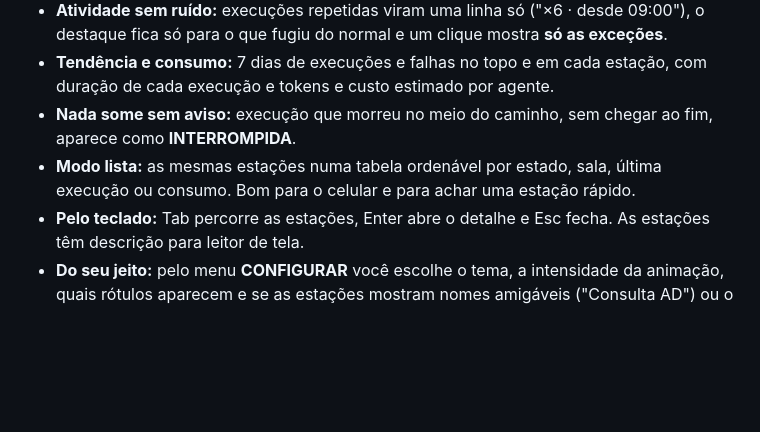
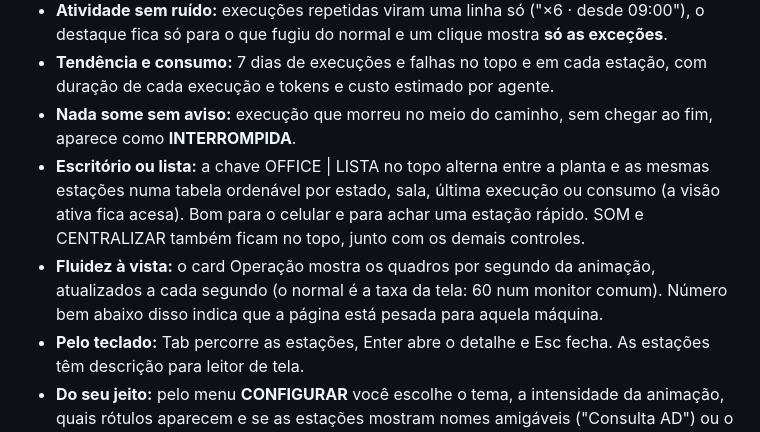
Before and after one commit to ToninhoRK/tRK-sala_de_operacoes, a Markdown page: README.md, the part around the change. Rendered like a GitHub page; blank space fills up the shorter version.

Commit message:
Botões no cabeçalho (chave OFFICE | LISTA, SOM e CENTRALIZAR), fps no card Operação, animação reduzida a 15 quadros/s, legenda só com o status; capturas refeitas

```diff
--- a/README.md
+++ b/README.md
@@ -45,7 +45,8 @@ No topo, um veredito responde antes de tudo: **NORMAL**, **ATENÇÃO** ou **FALH
 - **Atividade sem ruído:** execuções repetidas viram uma linha só ("×6 · desde 09:00"), o destaque fica só para o que fugiu do normal e um clique mostra **só as exceções**.
 - **Tendência e consumo:** 7 dias de execuções e falhas no topo e em cada estação, com duração de cada execução e tokens e custo estimado por agente.
 - **Nada some sem aviso:** execução que morreu no meio do caminho, sem chegar ao fim, aparece como **INTERROMPIDA**.
-- **Modo lista:** as mesmas estações numa tabela ordenável por estado, sala, última execução ou consumo. Bom para o celular e para achar uma estação rápido.
+- **Escritório ou lista:** a chave OFFICE | LISTA no topo alterna entre a planta e as mesmas estações numa tabela ordenável por estado, sala, última execução ou consumo (a visão ativa fica acesa). Bom para o celular e para achar uma estação rápido. SOM e CENTRALIZAR também ficam no topo, junto com os demais controles.
+- **Fluidez à vista:** o card Operação mostra os quadros por segundo da animação, atualizados a cada segundo (o normal é a taxa da tela: 60 num monitor comum). Número bem abaixo disso indica que a página está pesada para aquela máquina.
 - **Pelo teclado:** Tab percorre as estações, Enter abre o detalhe e Esc fecha. As estações têm descrição para leitor de tela.
 - **Do seu jeito:** pelo menu **CONFIGURAR** você escolhe o tema, a intensidade da animação, quais rótulos aparecem e se as estações mostram nomes amigáveis ("Consulta AD") ou o id técnico.
 - **A equipe no mesmo lugar (opcional):** chamados em aberto, sem responsável, vencidos e encerrados no Agidesk, e o tempo de atendimento da semana, sempre como total da equipe. Ninguém vira placar individual.
```
Also changed, not shown: docs/sala-3d.png, docs/sala-de-operacoes.png, docs/sala-tv.png, 6 other files.
